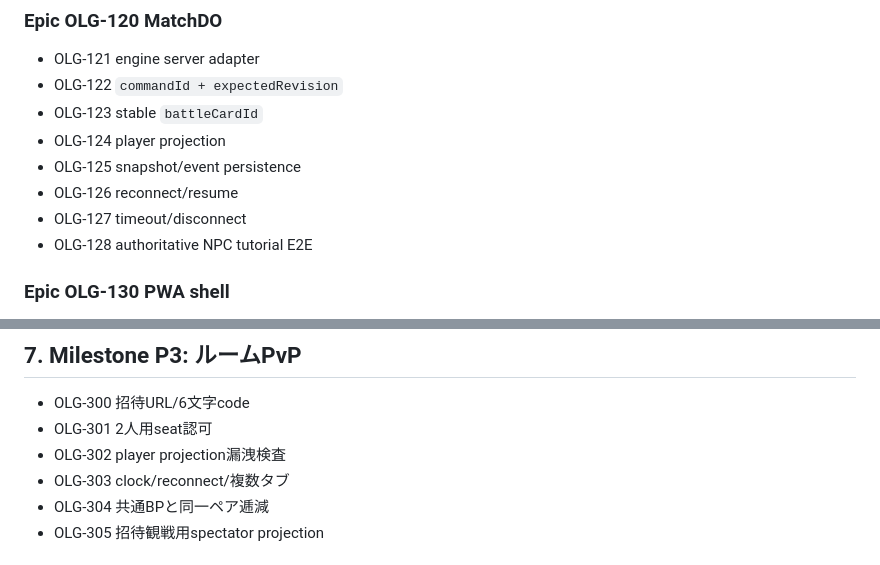
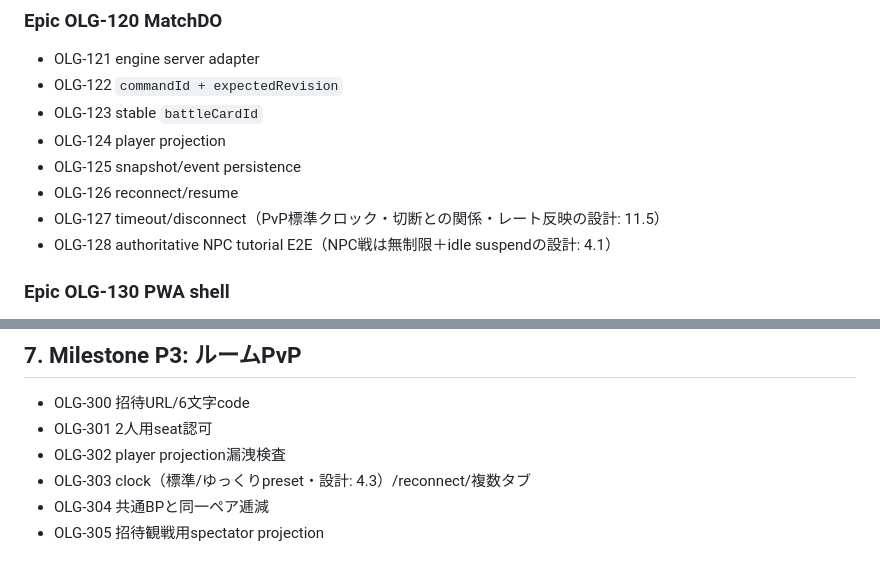
Before and after one commit to RaccBigenner/bravers_duel, a Markdown page: docs/ONLINE_IMPLEMENTATION_BACKLOG.md, 2 parts joined by grey strips. Rendered like a GitHub page.

```diff
--- a/docs/ONLINE_IMPLEMENTATION_BACKLOG.md
+++ b/docs/ONLINE_IMPLEMENTATION_BACKLOG.md
@@ -496,8 +496,8 @@ engine/admin typecheck、Web/Admin production build、未公開データ漏洩
 - OLG-124 player projection
 - OLG-125 snapshot/event persistence
 - OLG-126 reconnect/resume
-- OLG-127 timeout/disconnect
-- OLG-128 authoritative NPC tutorial E2E
+- OLG-127 timeout/disconnect（PvP標準クロック・切断との関係・レート反映の設計: 11.5）
+- OLG-128 authoritative NPC tutorial E2E（NPC戦は無制限＋idle suspendの設計: 4.1）
 
 ### Epic OLG-130 PWA shell
 
@@ -616,7 +616,7 @@ P2 exit:
 - OLG-300 招待URL/6文字code
 - OLG-301 2人用seat認可
 - OLG-302 player projection漏洩検査
-- OLG-303 clock/reconnect/複数タブ
+- OLG-303 clock（標準/ゆっくりpreset・設計: 4.3）/reconnect/複数タブ
 - OLG-304 共通BPと同一ペア逓減
 - OLG-305 招待観戦用spectator projection
 
```
Also changed, not shown: docs/ONLINE_SERVICE_DESIGN_2026-07-29.md (+86 -12 lines).
